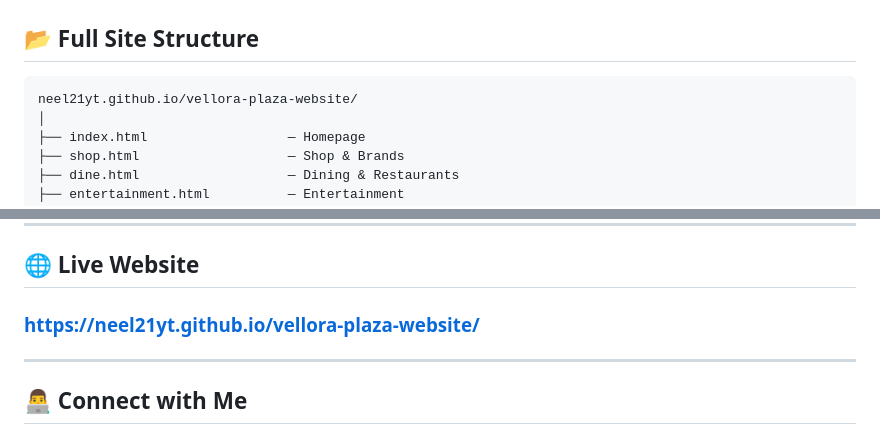
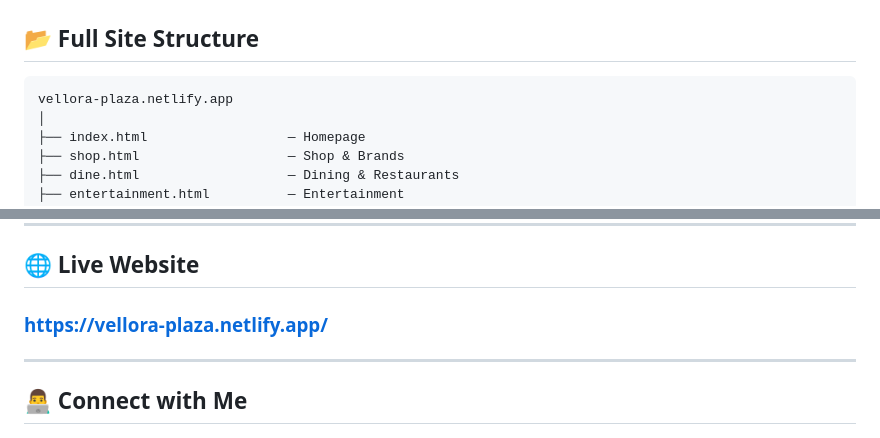
Before and after one commit to NeeL21YT/vellora-plaza-website, a Markdown page: README.md, 2 parts joined by grey strips. GitHub-like rendering.

Commit message:
Update live demo link in README.md

````diff
--- a/README.md
+++ b/README.md
@@ -123,7 +123,7 @@ During the Summer Internship, we gained valuable insights and practical exposure
 ## 📂 Full Site Structure
 
 ```text
-neel21yt.github.io/vellora-plaza-website/
+vellora-plaza.netlify.app
 │
 ├── index.html                  — Homepage
 ├── shop.html                   — Shop & Brands
@@ -219,7 +219,7 @@ neel21yt.github.io/vellora-plaza-website/
 
 ## 🌐 Live Website
 
-### https://neel21yt.github.io/vellora-plaza-website/
+### https://vellora-plaza.netlify.app/
 
 ---
 
````
Also changed, not shown: other parts of README.md (+1 -1 lines).
